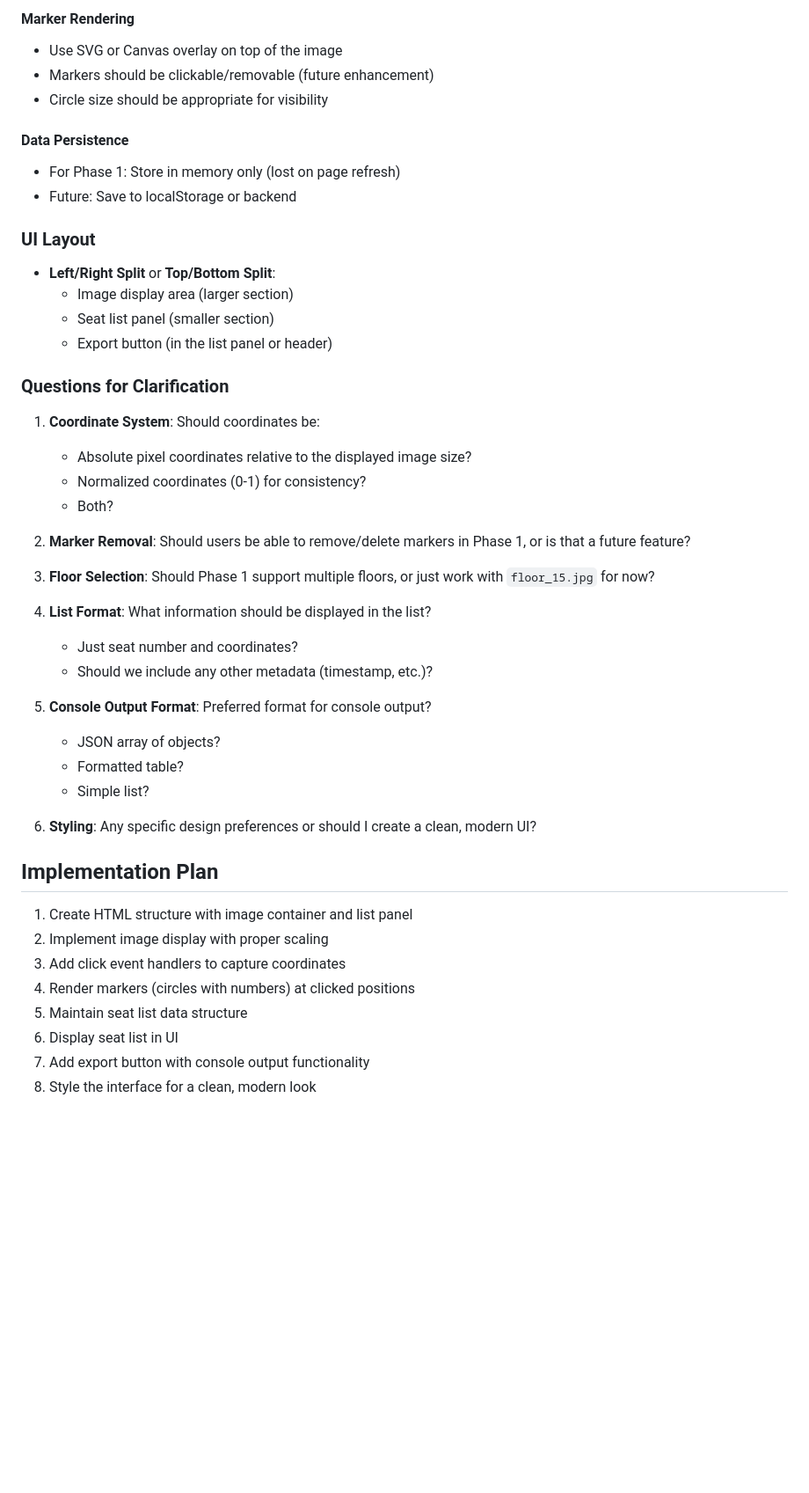
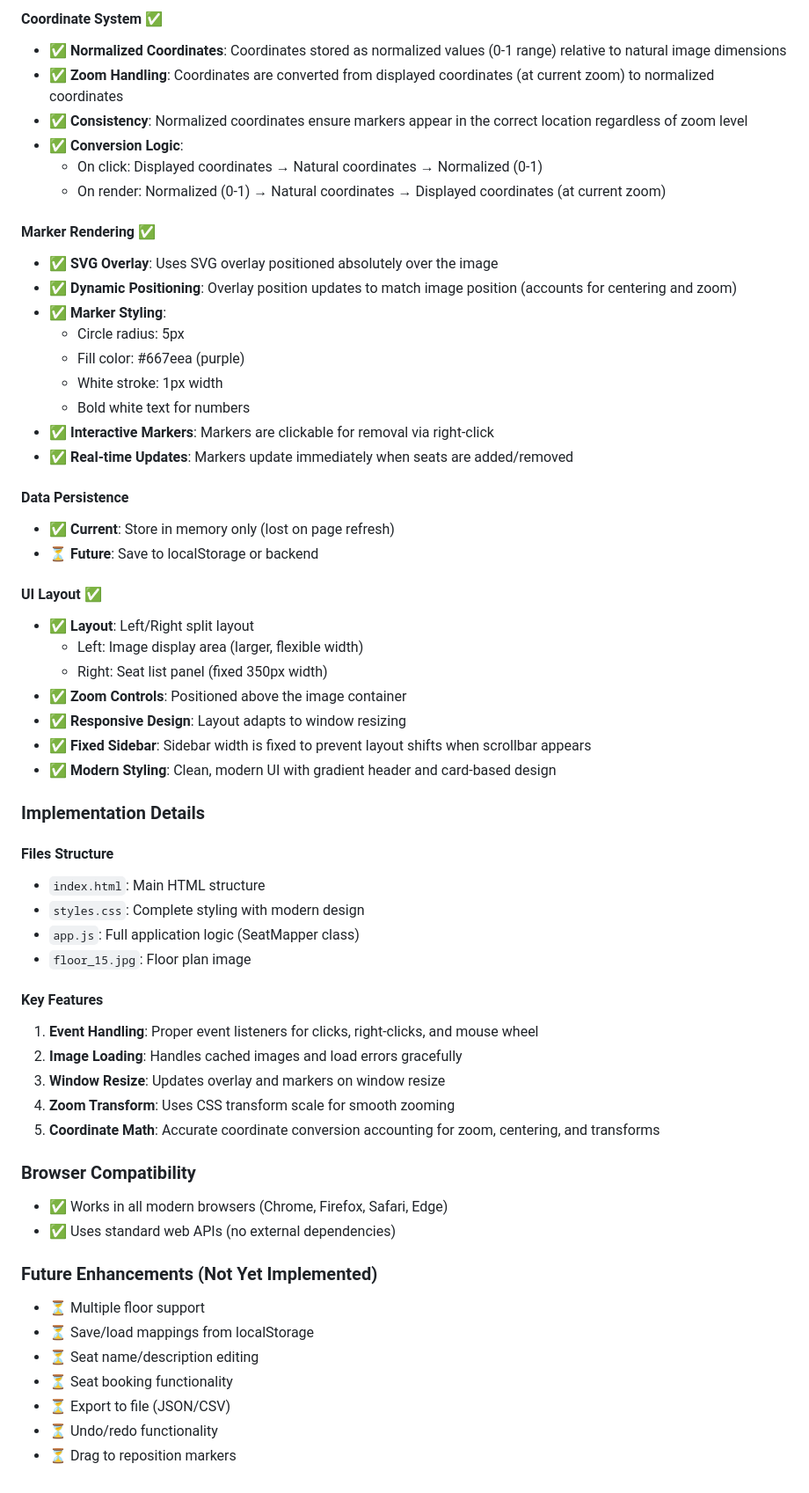
Before and after one commit to pallewela/floor-alloc, a Markdown page: SPEC.md, the part around one of its changes. Shown at 88% size. Rendered like a GitHub page; blank space fills up the shorter version.

Commit message:
spec updated

```diff
--- a/SPEC.md
+++ b/SPEC.md
@@ -42,48 +62,60 @@ A web application for mapping and booking work areas (seats) in an office buildi
 
-#### Marker Rendering
-- Use SVG or Canvas overlay on top of the image
-- Markers should be clickable/removable (future enhancement)
-- Circle size should be appropriate for visibility
+#### Coordinate System ✅
+- ✅ **Normalized Coordinates**: Coordinates stored as normalized values (0-1 range) relative to natural image dimensions
+- ✅ **Zoom Handling**: Coordinates are converted from displayed coordinates (at current zoom) to normalized coordinates
+- ✅ **Consistency**: Normalized coordinates ensure markers appear in the correct location regardless of zoom level
+- ✅ **Conversion Logic**:
+  - On click: Displayed coordinates → Natural coordinates → Normalized (0-1)
+  - On render: Normalized (0-1) → Natural coordinates → Displayed coordinates (at current zoom)
+
+#### Marker Rendering ✅
+- ✅ **SVG Overlay**: Uses SVG overlay positioned absolutely over the image
+- ✅ **Dynamic Positioning**: Overlay position updates to match image position (accounts for centering and zoom)
+- ✅ **Marker Styling**:
+  - Circle radius: 5px
+  - Fill color: #667eea (purple)
+  - White stroke: 1px width
+  - Bold white text for numbers
+- ✅ **Interactive Markers**: Markers are clickable for removal via right-click
+- ✅ **Real-time Updates**: Markers update immediately when seats are added/removed
 
 #### Data Persistence
-- For Phase 1: Store in memory only (lost on page refresh)
-- Future: Save to localStorage or backend
+- ✅ **Current**: Store in memory only (lost on page refresh)
+- ⏳ **Future**: Save to localStorage or backend
 
-### UI Layout
-- **Left/Right Split** or **Top/Bottom Split**:
-  - Image display area (larger section)
-  - Seat list panel (smaller section)
-  - Export button (in the list panel or header)
+#### UI Layout ✅
+- ✅ **Layout**: Left/Right split layout
+  - Left: Image display area (larger, flexible width)
+  - Right: Seat list panel (fixed 350px width)
+- ✅ **Zoom Controls**: Positioned above the image container
+- ✅ **Responsive Design**: Layout adapts to window resizing
+- ✅ **Fixed Sidebar**: Sidebar width is fixed to prevent layout shifts when scrollbar appears
+- ✅ **Modern Styling**: Clean, modern UI with gradient header and card-based design
 
-### Questions for Clarification
+### Implementation Details
 
-1. **Coordinate System**: Should coordinates be:
-   - Absolute pixel coordinates relative to the displayed image size?
-   - Normalized coordinates (0-1) for consistency?
-   - Both?
+#### Files Structure
+- `index.html`: Main HTML structure
+- `styles.css`: Complete styling with modern design
+- `app.js`: Full application logic (SeatMapper class)
+- `floor_15.jpg`: Floor plan image
 
-2. **Marker Removal**: Should users be able to remove/delete markers in Phase 1, or is that a future feature?
+#### Key Features
+1. **Event Handling**: Proper event listeners for clicks, right-clicks, and mouse wheel
+2. **Image Loading**: Handles cached images and load errors gracefully
+3. **Window Resize**: Updates overlay and markers on window resize
+4. **Zoom Transform**: Uses CSS transform scale for smooth zooming
+5. **Coordinate Math**: Accurate coordinate conversion accounting for zoom, centering, and transforms
 
-3. **Floor Selection**: Should Phase 1 support multiple floors, or just work with `floor_15.jpg` for now?
+### Browser Compatibility
+- ✅ Works in all modern browsers (Chrome, Firefox, Safari, Edge)
+- ✅ Uses standard web APIs (no external dependencies)
 
-4. **List Format**: What information should be displayed in the list?
-   - Just seat number and coordinates?
-   - Should we include any other metadata (timestamp, etc.)?
-
-5. **Console Output Format**: Preferred format for console output?
-   - JSON array of objects?
-   - Formatted table?
-   - Simple list?
-
-6. **Styling**: Any specific design preferences or should I create a clean, modern UI?
-
-## Implementation Plan
-
-1. Create HTML structure with image container and list panel
-2. Implement image display with proper scaling
-3. Add click event handlers to capture coordinates
-4. Render markers (circles with numbers) at clicked positions
-5. Maintain seat list data structure
-6. Display seat list in UI
-7. Add export button with console output functionality
-8. Style the interface for a clean, modern look
+### Future Enhancements (Not Yet Implemented)
+- ⏳ Multiple floor support
+- ⏳ Save/load mappings from localStorage
+- ⏳ Seat name/description editing
+- ⏳ Seat booking functionality
+- ⏳ Export to file (JSON/CSV)
+- ⏳ Undo/redo functionality
+- ⏳ Drag to reposition markers
```
Also changed, not shown: other parts of SPEC.md (+46 -26 lines).
